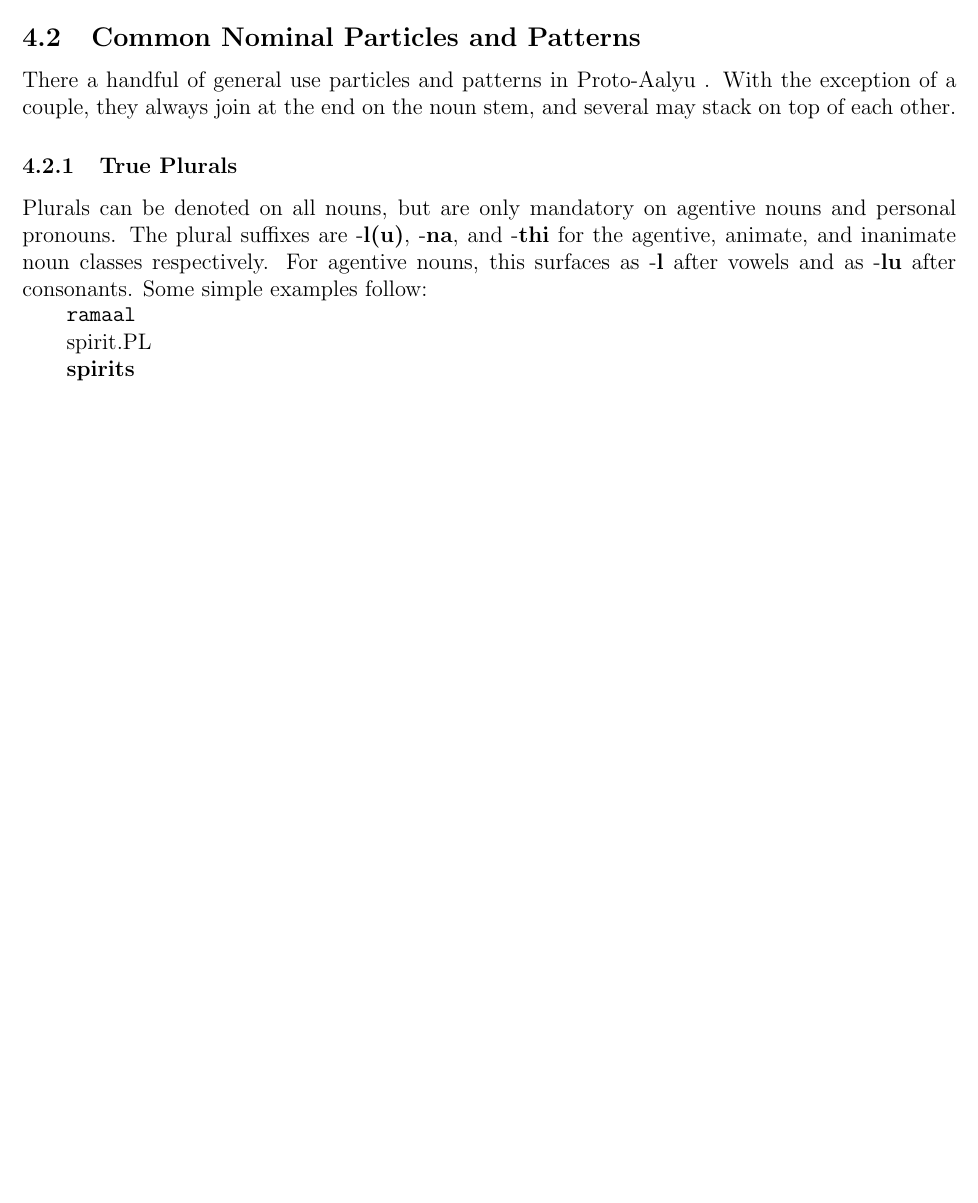
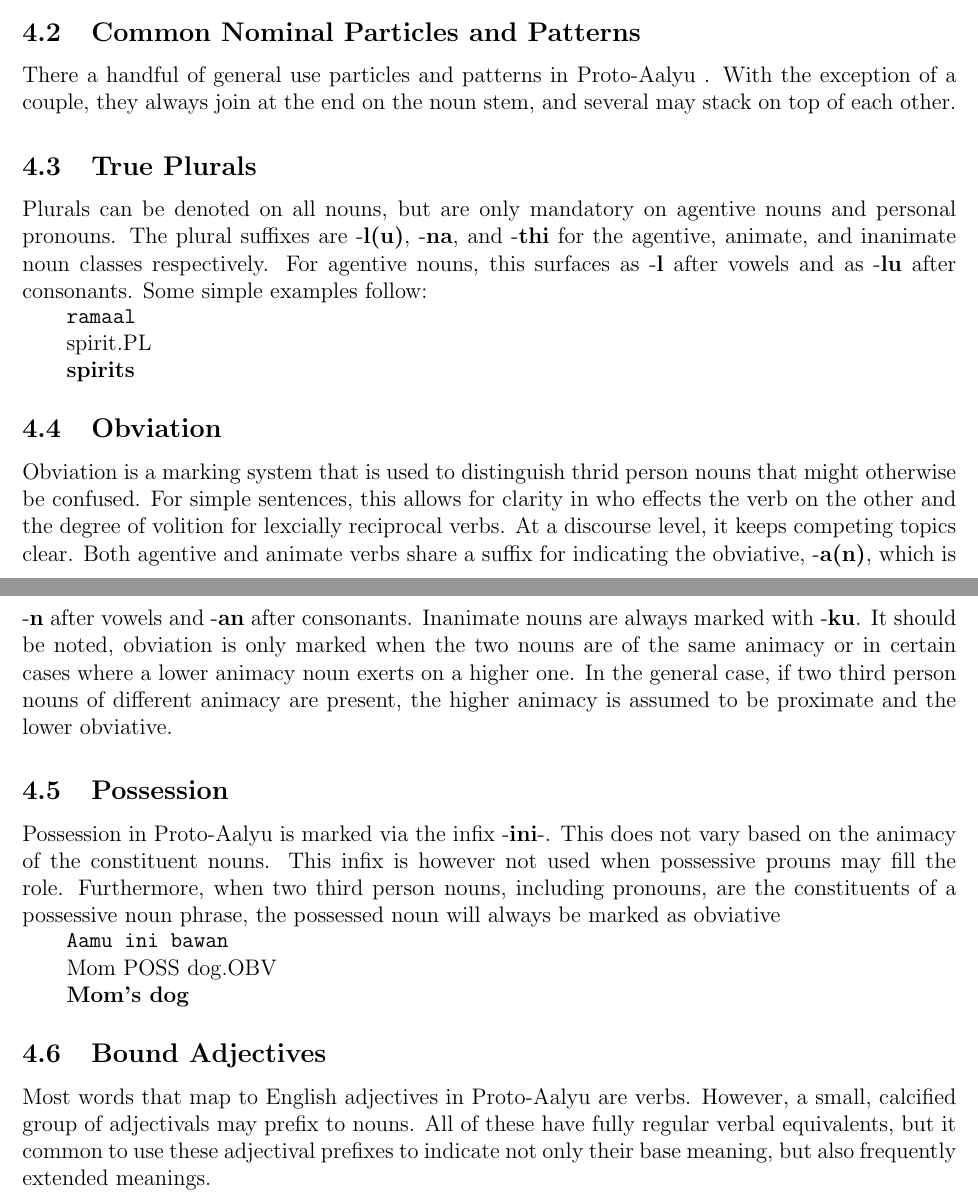
Before and after one commit to jsburke/Conlangs, a LaTeX document (langs/Proto-Aalyu/Proto-Aalyu.tex, which reads langs/Proto-Aalyu/nouns.tex, langs/Proto-Aalyu/particles.tex): part of page 7 of 7 before the commit and two parts of pages 7 and 8 of 8 after it, the two joined at a grey line, cut so that both start at the same text, the shorter picture padded with empty space. Compiled offline with pdfLaTeX.

Commit message:
more on nouns

```diff
--- a/langs/Proto-Aalyu/nouns.tex
+++ b/langs/Proto-Aalyu/nouns.tex
@@ -17,7 +17,20 @@ Nouns in \langname are clearly an inflectional category of words, however the de
 
 \subsection{Common Nominal Particles and Patterns}
 There a handful of general use particles and patterns in \langname. With the exception of a couple, they always join at the end on the noun stem, and several may stack on top of each other.
-  \subsubsection{True Plurals}
-  Plurals can be denoted on all nouns, but are only mandatory on agentive nouns and personal pronouns. The plural suffixes are \particletext{\agtplural}, \particletext{\animplural}, and \particletext{\inanplural} for the agentive, animate, and inanimate noun classes respectively. For agentive nouns, this surfaces as \particletext{\agtvowelplural} after vowels and as \particletext{\agtconsplural} after consonants. Some simple examples follow:
 
-\example{ramaa\agtvowelplural}{spirit.PL}{spirits}
+  \subsection{True Plurals}
+  Plurals can be denoted on all nouns, but are only mandatory on agentive nouns and personal pronouns. The plural suffixes are \suffixtext{\agtplural}, \suffixtext{\animplural}, and \suffixtext{\inanplural} for the agentive, animate, and inanimate noun classes respectively. For agentive nouns, this surfaces as \suffixtext{\agtvowelplural} after vowels and as \suffixtext{\agtconsplural} after consonants. Some simple examples follow:
+
+  \example{ramaa\agtvowelplural}{spirit.PL}{spirits}
+
+  \subsection{Obviation}
+  Obviation is a marking system that is used to distinguish thrid person nouns that might otherwise be confused.  For simple sentences, this allows for clarity in who effects the verb on the other and the degree of volition for lexcially reciprocal verbs. At a discourse level, it keeps competing topics clear. Both agentive and animate verbs share a suffix for indicating the obviative, \suffixtext{\agtobv}, which is \suffixtext{\agtvowelobv} after vowels and \suffixtext{\agtconsobv} after consonants. Inanimate nouns are always marked with \suffixtext{\inanobv}.
+  It should be noted, obviation is only marked when the two nouns are of the same animacy or in certain cases where a lower animacy noun exerts on a higher one. In the general case, if two third person nouns of different animacy are present, the higher animacy is assumed to be proximate and the lower obviative.
+
+  \subsection{Possession}
+  Possession in \langname is marked via the infix \infixtext{\possessive}. This does not vary based on the animacy of the constituent nouns. This infix is however not used when possessive prouns may fill the role. Furthermore, when two third person nouns, including pronouns, are the constituents of a possessive noun phrase, the possessed noun will always be marked as obviative
+
+  \example{Aamu ini bawa\agtvowelobv}{Mom POSS dog.OBV}{Mom's dog}
+
+  \subsection{Bound Adjectives}
+  Most words that map to English adjectives in \langname are verbs. However, a small, calcified group of adjectivals may prefix to nouns. All of these have fully regular verbal equivalents, but it common to use these adjectival prefixes to indicate not only their base meaning, but also frequently extended meanings.
--- a/langs/Proto-Aalyu/particles.tex
+++ b/langs/Proto-Aalyu/particles.tex
@@ -2,7 +2,8 @@
 % to common particles so that if the desire
 % arises to alter one, it can be done in one place
 
-\newcommand{\particletext}[1]{-\textbf{#1}}
+\newcommand{\suffixtext}[1]{-\textbf{#1}}
+\newcommand{\infixtext}[1]{-\textbf{#1}-}
 
 % nominal particles
 % plural
@@ -32,3 +33,7 @@
 \newcommand{\inanobv}{ku}
 \newcommand{\inanvowelobv}{\inanobv}
 \newcommand{\inanconsobv}{\inanobv}
+
+% possession
+
+\newcommand{\possessive}{ini}
```
Also changed, not shown: langs/Proto-Aalyu/Proto-Aalyu.pdf.
